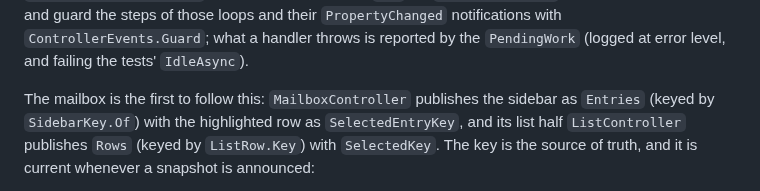
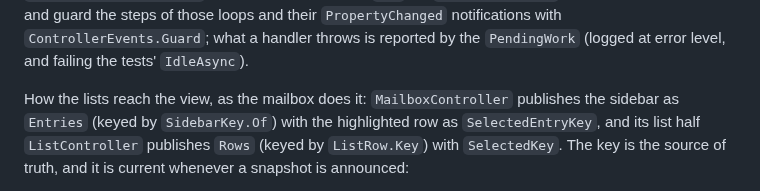
Before and after one commit to schotek/malachi, a Markdown page: docs/windows-port.md, the part around the change. Drawn GitHub-style.

Commit message:
docs(windows): the mailbox paragraph of §7.5 reads on its own after the merge
Co-Authored-By: Claude Opus 5.5 <noreply@anthropic.com>

```diff
--- a/docs/windows-port.md
+++ b/docs/windows-port.md
@@ -636,7 +636,7 @@ of those loops and their `PropertyChanged` notifications with
 `ControllerEvents.Guard`; what a handler throws is reported by the
 `PendingWork` (logged at error level, and failing the tests' `IdleAsync`).
 
-The mailbox is the first to follow this: `MailboxController` publishes the
+How the lists reach the view, as the mailbox does it: `MailboxController` publishes the
 sidebar as `Entries` (keyed by `SidebarKey.Of`) with the highlighted row as
 `SelectedEntryKey`, and its list half `ListController` publishes `Rows`
 (keyed by `ListRow.Key`) with `SelectedKey`. The key is the source of
```
